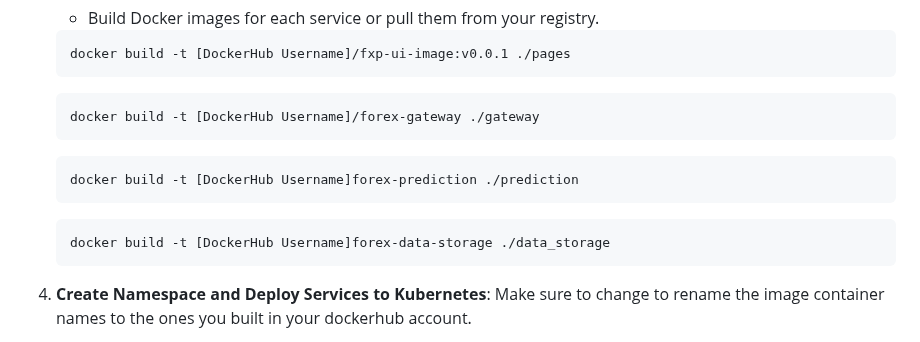
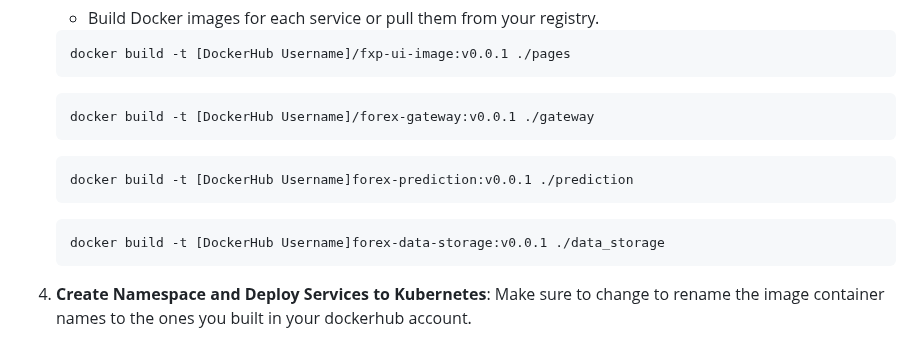
Before and after one commit to tarek-debug/Forex-Predictor, a Markdown page: readme.md, the part around the change. Drawn GitHub-style.

````diff
--- a/readme.md
+++ b/readme.md
@@ -79,13 +79,13 @@ Follow these steps to deploy the Forex Predictor application on Kubernetes:
    docker build -t [DockerHub Username]/fxp-ui-image:v0.0.1 ./pages
    ```
    ```bash
-   docker build -t [DockerHub Username]/forex-gateway ./gateway
+   docker build -t [DockerHub Username]/forex-gateway:v0.0.1 ./gateway
    ```
    ```bash
-   docker build -t [DockerHub Username]forex-prediction ./prediction
+   docker build -t [DockerHub Username]forex-prediction:v0.0.1 ./prediction
    ```
    ```bash
-   docker build -t [DockerHub Username]forex-data-storage ./data_storage
+   docker build -t [DockerHub Username]forex-data-storage:v0.0.1 ./data_storage
    ```
 
 4. **Create Namespace and Deploy Services to Kubernetes**: Make sure to change to rename the image container names to the ones you built in your dockerhub account.
````
